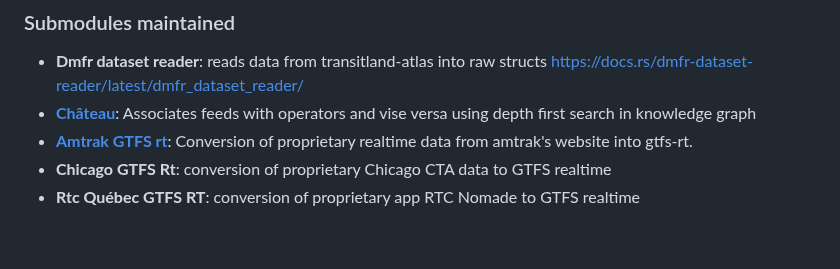
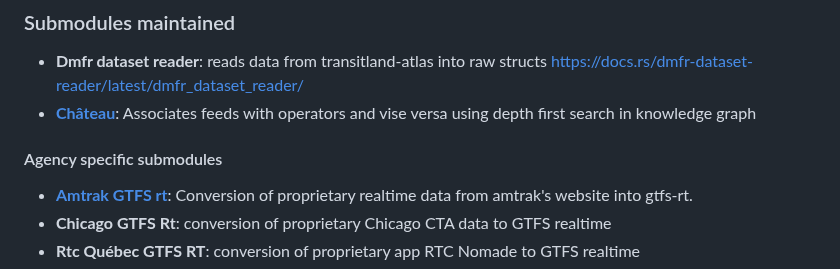
Before and after one commit to catenarytransit/catenary-backend, a Markdown page: readme.md, the part around the change. Rendered like a GitHub page; blank space fills up the shorter version.

Commit message:
Split into agency speicific submods

```diff
--- a/readme.md
+++ b/readme.md
@@ -20,6 +20,8 @@ The code is heavily commented, go to each folder in src for more information.
 ### Submodules maintained
 - **Dmfr dataset reader**: reads data from transitland-atlas into raw structs https://docs.rs/dmfr-dataset-reader/latest/dmfr_dataset_reader/
 - **[Château](https://github.com/catenarytransit/chateau)**: Associates feeds with operators and vise versa using depth first search in knowledge graph
+
+#### Agency specific submodules
 - **[Amtrak GTFS rt](https://github.com/catenarytransit/amtrak-gtfs-rt)**: Conversion of proprietary realtime data from amtrak's website into gtfs-rt.
 - **Chicago GTFS Rt**: conversion of proprietary Chicago CTA data to GTFS realtime
 - **Rtc Québec GTFS RT**: conversion of proprietary app RTC Nomade to GTFS realtime
```
